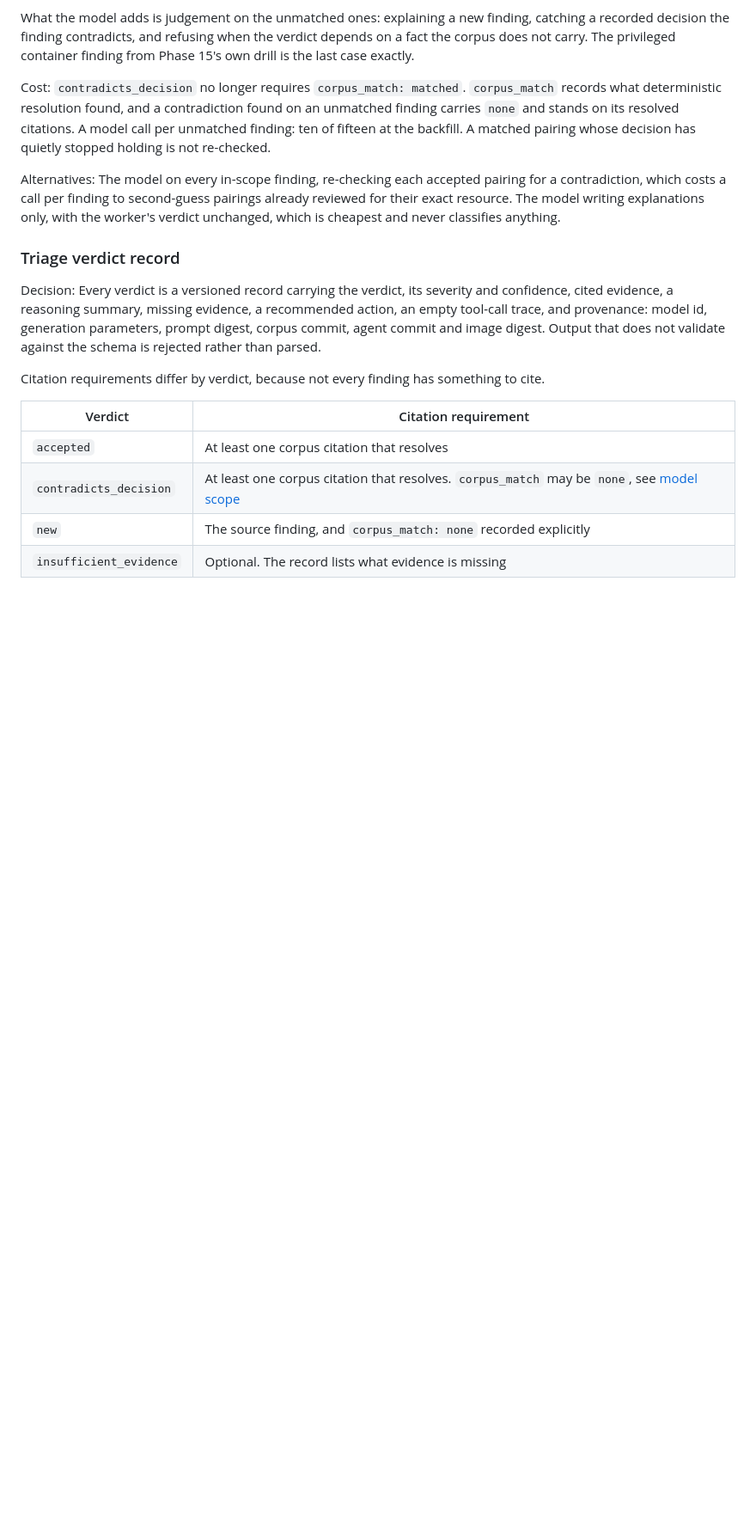
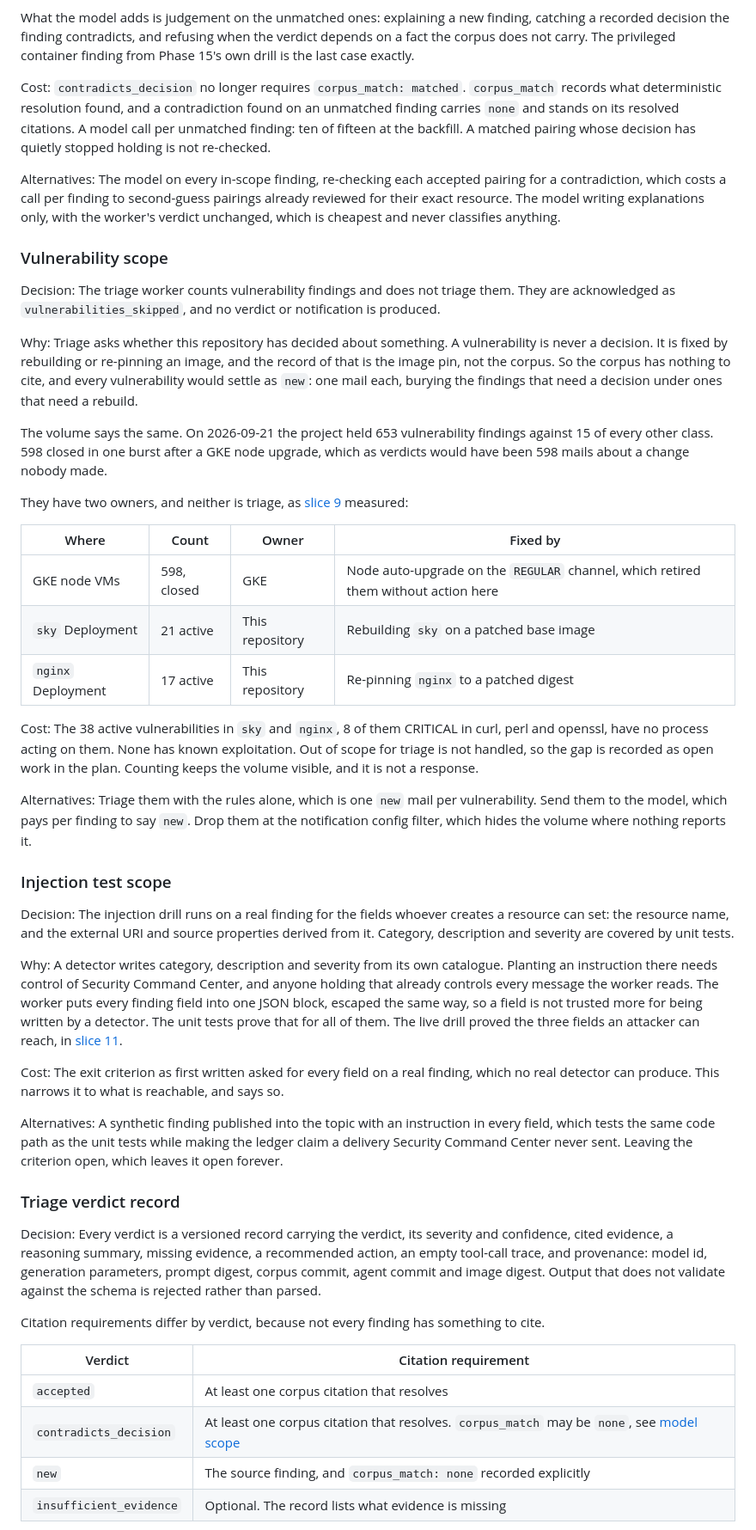
Before and after one commit to sindredg/k8-lab, a Markdown page: decisions.md, the part around the change. Shown at 86% size. Drawn GitHub-style; blank space fills up the shorter version.

Commit message:
docs: record why vulnerabilities are not triaged, and who owns them
Triage asks whether this repository decided about something, and a
vulnerability is fixed by a rebuild, not a decision. The 598 closed
today were GKE node VMs. The 38 active are in sky and nginx, 8 CRITICAL,
and have no owner, which is now an open plan item.

The injection drill covers the fields a resource creator can set on a
real finding. Detector-written fields are covered by unit test.

Co-Authored-By: Claude Opus 5 <noreply@anthropic.com>

```diff
--- a/decisions.md
+++ b/decisions.md
@@ -782,6 +782,36 @@ Cost: `contradicts_decision` no longer requires `corpus_match: matched`. `corpus
 
 Alternatives: The model on every in-scope finding, re-checking each accepted pairing for a contradiction, which costs a call per finding to second-guess pairings already reviewed for their exact resource. The model writing explanations only, with the worker's verdict unchanged, which is cheapest and never classifies anything.
 
+### Vulnerability scope
+
+Decision: The triage worker counts vulnerability findings and does not triage them. They are acknowledged as `vulnerabilities_skipped`, and no verdict or notification is produced.
+
+Why: Triage asks whether this repository has decided about something. A vulnerability is never a decision. It is fixed by rebuilding or re-pinning an image, and the record of that is the image pin, not the corpus. So the corpus has nothing to cite, and every vulnerability would settle as `new`: one mail each, burying the findings that need a decision under ones that need a rebuild.
+
+The volume says the same. On 2026-09-21 the project held 653 vulnerability findings against 15 of every other class. 598 closed in one burst after a GKE node upgrade, which as verdicts would have been 598 mails about a change nobody made.
+
+They have two owners, and neither is triage, as [slice 9](worklog/phase-15-scc-triage.md#slice-9-where-598-vulnerabilities-came-from) measured:
+
+| Where | Count | Owner | Fixed by |
+| --- | --- | --- | --- |
+| GKE node VMs | 598, closed | GKE | Node auto-upgrade on the `REGULAR` channel, which retired them without action here |
+| `sky` Deployment | 21 active | This repository | Rebuilding `sky` on a patched base image |
+| `nginx` Deployment | 17 active | This repository | Re-pinning `nginx` to a patched digest |
+
+Cost: The 38 active vulnerabilities in `sky` and `nginx`, 8 of them CRITICAL in curl, perl and openssl, have no process acting on them. None has known exploitation. Out of scope for triage is not handled, so the gap is recorded as open work in the plan. Counting keeps the volume visible, and it is not a response.
+
+Alternatives: Triage them with the rules alone, which is one `new` mail per vulnerability. Send them to the model, which pays per finding to say `new`. Drop them at the notification config filter, which hides the volume where nothing reports it.
+
+### Injection test scope
+
+Decision: The injection drill runs on a real finding for the fields whoever creates a resource can set: the resource name, and the external URI and source properties derived from it. Category, description and severity are covered by unit tests.
+
+Why: A detector writes category, description and severity from its own catalogue. Planting an instruction there needs control of Security Command Center, and anyone holding that already controls every message the worker reads. The worker puts every finding field into one JSON block, escaped the same way, so a field is not trusted more for being written by a detector. The unit tests prove that for all of them. The live drill proved the three fields an attacker can reach, in [slice 11](worklog/phase-15-scc-triage.md#the-injection).
+
+Cost: The exit criterion as first written asked for every field on a real finding, which no real detector can produce. This narrows it to what is reachable, and says so.
+
+Alternatives: A synthetic finding published into the topic with an instruction in every field, which tests the same code path as the unit tests while making the ledger claim a delivery Security Command Center never sent. Leaving the criterion open, which leaves it open forever.
+
 ### Triage verdict record
 
 Decision: Every verdict is a versioned record carrying the verdict, its severity and confidence, cited evidence, a reasoning summary, missing evidence, a recommended action, an empty tool-call trace, and provenance: model id, generation parameters, prompt digest, corpus commit, agent commit and image digest. Output that does not validate against the schema is rejected rather than parsed.
```
Also changed, not shown: plan.md (+4 -3 lines).
